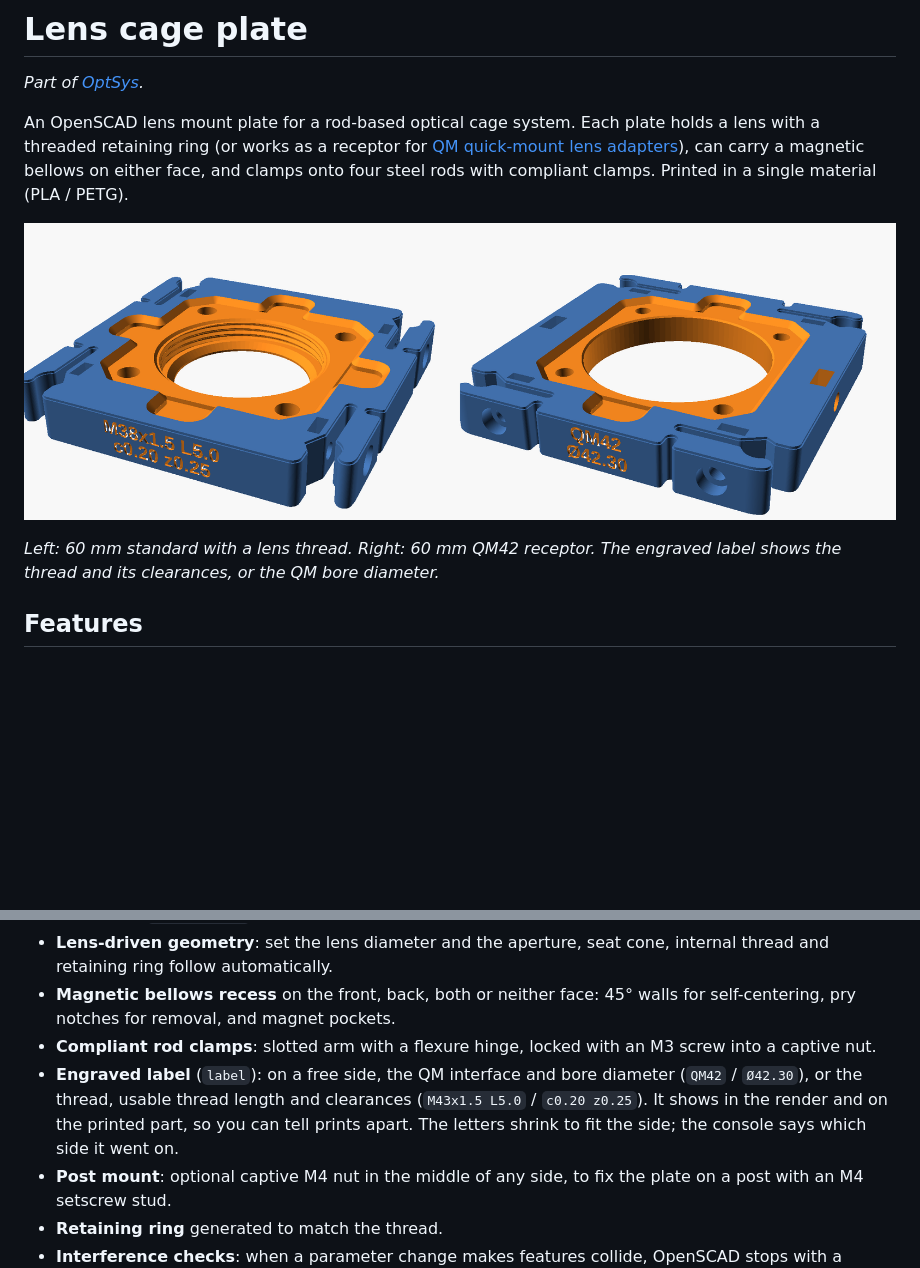
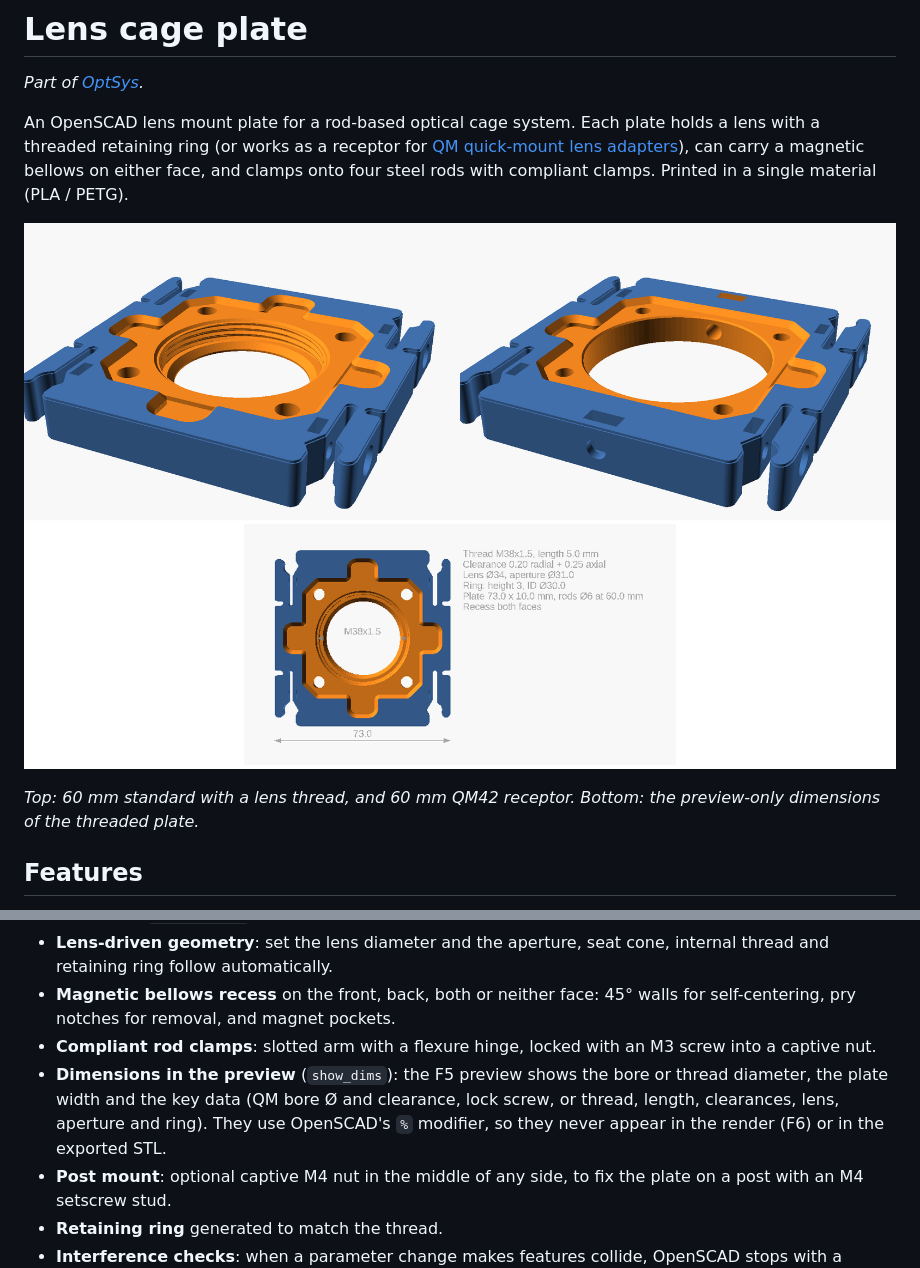
Before and after one commit to trippas/OptSys, a Markdown page: parts/cage_plates/README.md, 2 parts joined by grey strips. GitHub-like rendering; pictures changed too: docs/lens_cage_plate.png; blank space fills up the shorter version.

Commit message:
Cage plate: preview-only dimensions instead of the engraved label
- show_dims: the F5 preview shows the bore / thread diameter, the plate
  width and the key data (QM bore and clearance, lock screw; or thread,
  length, clearances, lens, aperture, ring). Drawn under the % modifier:
  never in the render or the exported STL.
- lib/annotations.scad: dim_linear(), note_block(), fmt1/fmt2.
- Engraved label removed (the user wants the data on screen, not on the
  printed part). Geometry unchanged (CSG identical with show_dims = false).

Co-Authored-By: Claude Opus 5.5 <noreply@anthropic.com>
Claude-Session: https://claude.ai/code/session_01HjQeQpCvsLWMi4cwxSHUey

```diff
--- a/parts/cage_plates/README.md
+++ b/parts/cage_plates/README.md
@@ -6,7 +6,7 @@ An OpenSCAD lens mount plate for a rod-based optical cage system. Each plate hol
 
 ![100 mm and 60 mm plates](../../docs/lens_cage_plate.png)
 
-*Left: 60 mm standard with a lens thread. Right: 60 mm QM42 receptor. The engraved label shows the thread and its clearances, or the QM bore diameter.*
+*Top: 60 mm standard with a lens thread, and 60 mm QM42 receptor. Bottom: the preview-only dimensions of the threaded plate.*
 
 ## Features
 
@@ -20,7 +20,7 @@ An OpenSCAD lens mount plate for a rod-based optical cage system. Each plate hol
 - **Lens-driven geometry**: set the lens diameter and the aperture, seat cone, internal thread and retaining ring follow automatically.
 - **Magnetic bellows recess** on the front, back, both or neither face: 45° walls for self-centering, pry notches for removal, and magnet pockets.
 - **Compliant rod clamps**: slotted arm with a flexure hinge, locked with an M3 screw into a captive nut.
-- **Engraved label** (`label`): on a free side, the QM interface and bore diameter (`QM42` / `Ø42.30`), or the thread, usable thread length and clearances (`M43x1.5 L5.0` / `c0.20 z0.25`). It shows in the render and on the printed part, so you can tell prints apart. The letters shrink to fit the side; the console says which side it went on.
+- **Dimensions in the preview** (`show_dims`): the F5 preview shows the bore or thread diameter, the plate width and the key data (QM bore Ø and clearance, lock screw, or thread, length, clearances, lens, aperture and ring). They use OpenSCAD's `%` modifier, so they never appear in the render (F6) or in the exported STL.
 - **Post mount**: optional captive M4 nut in the middle of any side, to fix the plate on a post with an M4 setscrew stud.
 - **Retaining ring** generated to match the thread.
 - **Interference checks**: when a parameter change makes features collide, OpenSCAD stops with a message saying what to adjust.
```
Also changed, not shown: README.md (+1 -0 lines), 3 other files.
